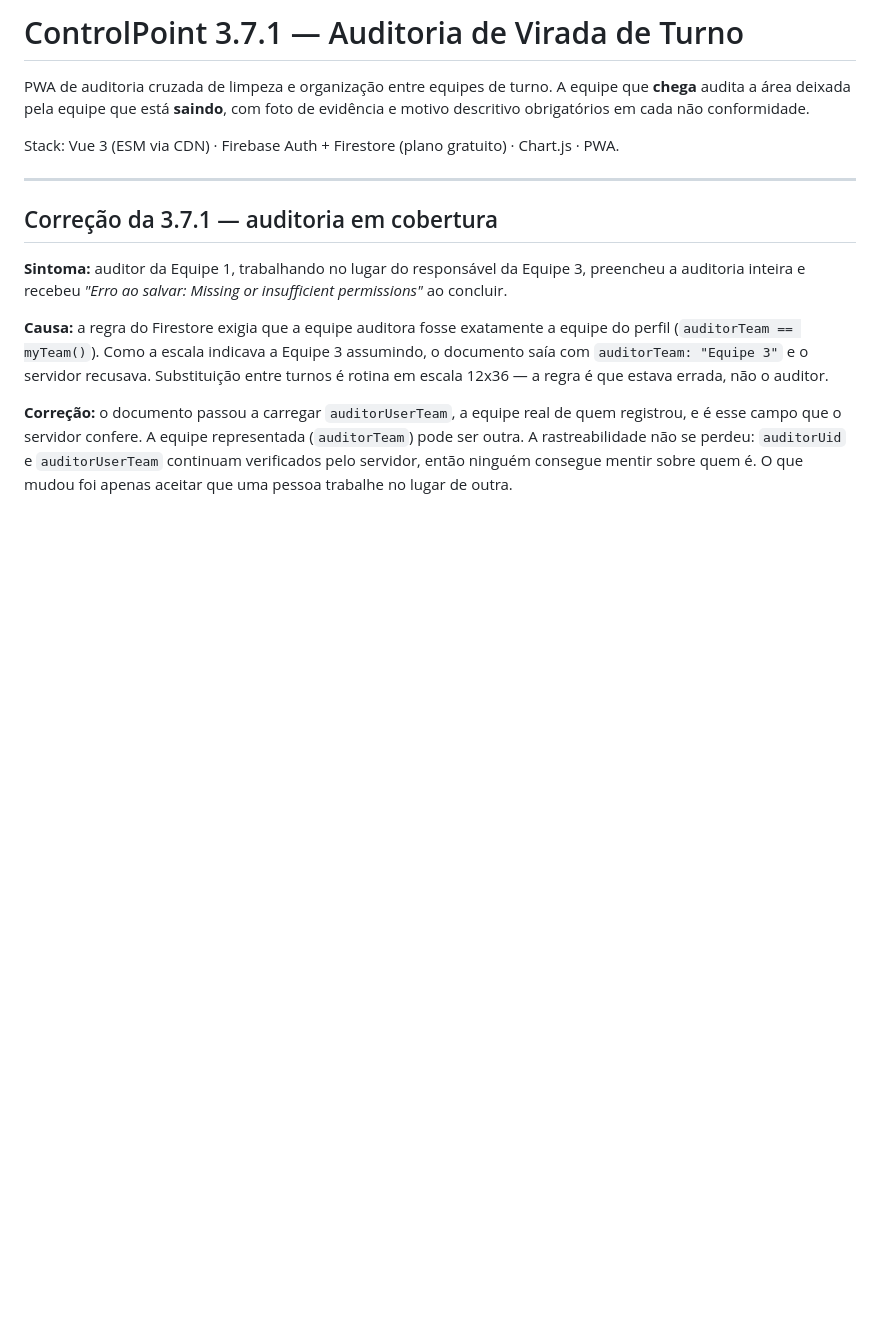
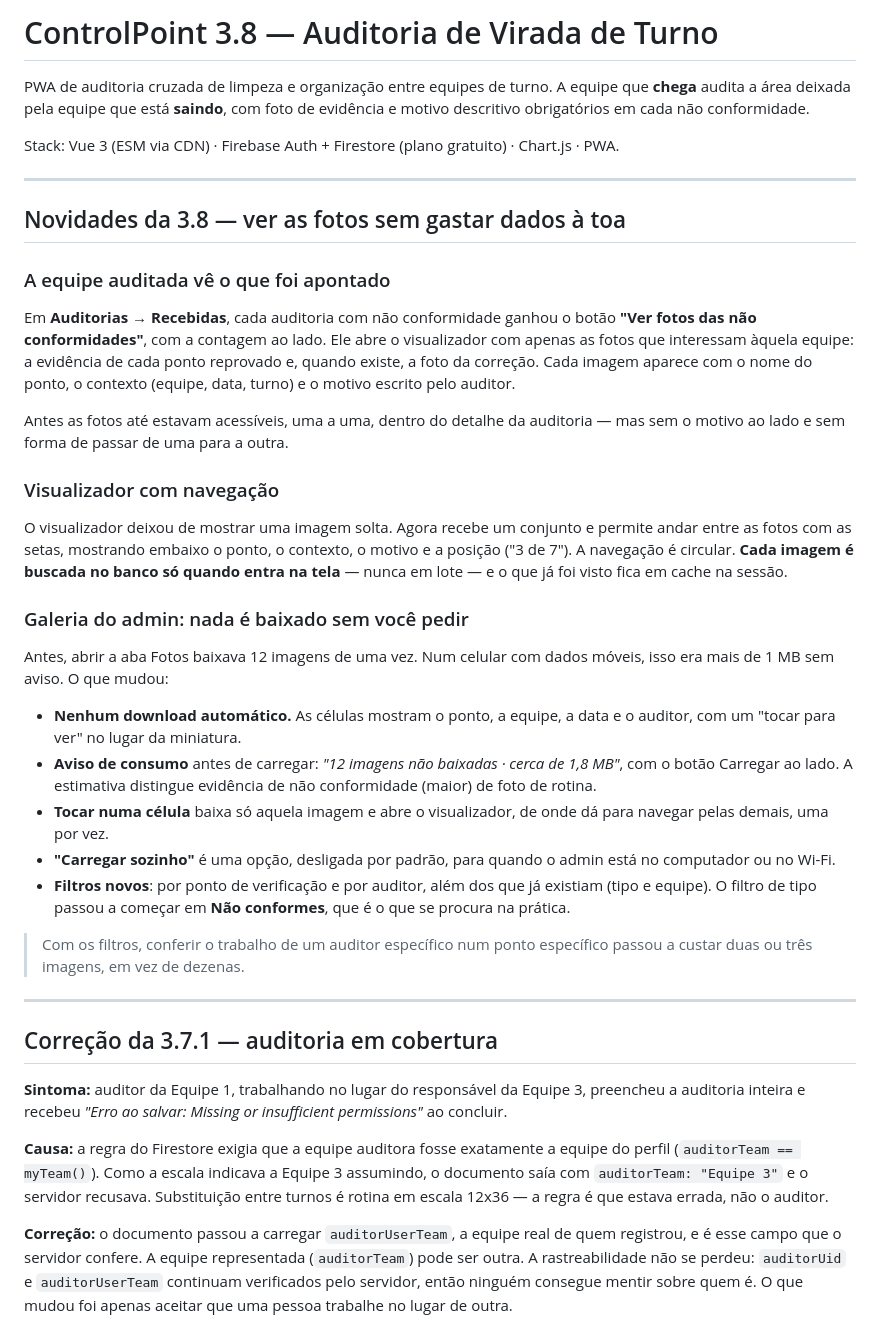
Before and after one commit to jeanthielis/organizacao_limpeza, a Markdown page: README.md, the part around the change. Drawn GitHub-style; blank space fills up the shorter version.

Commit message:
Revise README for ControlPoint 3.8 release
Updated README for version 3.8, detailing new features and improvements including photo viewing and navigation enhancements.

```diff
--- a/README.md
+++ b/README.md
@@ -1,8 +1,31 @@
-# ControlPoint 3.7.1 — Auditoria de Virada de Turno
+# ControlPoint 3.8 — Auditoria de Virada de Turno
 
 PWA de auditoria cruzada de limpeza e organização entre equipes de turno. A equipe que **chega** audita a área deixada pela equipe que está **saindo**, com foto de evidência e motivo descritivo obrigatórios em cada não conformidade.
 
 Stack: Vue 3 (ESM via CDN) · Firebase Auth + Firestore (plano gratuito) · Chart.js · PWA.
+
+---
+
+## Novidades da 3.8 — ver as fotos sem gastar dados à toa
+
+### A equipe auditada vê o que foi apontado
+Em **Auditorias → Recebidas**, cada auditoria com não conformidade ganhou o botão **"Ver fotos das não conformidades"**, com a contagem ao lado. Ele abre o visualizador com apenas as fotos que interessam àquela equipe: a evidência de cada ponto reprovado e, quando existe, a foto da correção. Cada imagem aparece com o nome do ponto, o contexto (equipe, data, turno) e o motivo escrito pelo auditor.
+
+Antes as fotos até estavam acessíveis, uma a uma, dentro do detalhe da auditoria — mas sem o motivo ao lado e sem forma de passar de uma para a outra.
+
+### Visualizador com navegação
+O visualizador deixou de mostrar uma imagem solta. Agora recebe um conjunto e permite andar entre as fotos com as setas, mostrando embaixo o ponto, o contexto, o motivo e a posição ("3 de 7"). A navegação é circular. **Cada imagem é buscada no banco só quando entra na tela** — nunca em lote — e o que já foi visto fica em cache na sessão.
+
+### Galeria do admin: nada é baixado sem você pedir
+Antes, abrir a aba Fotos baixava 12 imagens de uma vez. Num celular com dados móveis, isso era mais de 1 MB sem aviso. O que mudou:
+
+- **Nenhum download automático.** As células mostram o ponto, a equipe, a data e o auditor, com um "tocar para ver" no lugar da miniatura.
+- **Aviso de consumo** antes de carregar: *"12 imagens não baixadas · cerca de 1,8 MB"*, com o botão Carregar ao lado. A estimativa distingue evidência de não conformidade (maior) de foto de rotina.
+- **Tocar numa célula** baixa só aquela imagem e abre o visualizador, de onde dá para navegar pelas demais, uma por vez.
+- **"Carregar sozinho"** é uma opção, desligada por padrão, para quando o admin está no computador ou no Wi-Fi.
+- **Filtros novos**: por ponto de verificação e por auditor, além dos que já existiam (tipo e equipe). O filtro de tipo passou a começar em **Não conformes**, que é o que se procura na prática.
+
+> Com os filtros, conferir o trabalho de um auditor específico num ponto específico passou a custar duas ou três imagens, em vez de dezenas.
 
 ---
 
```
